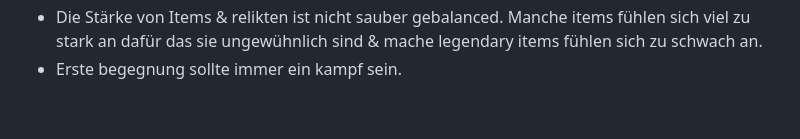
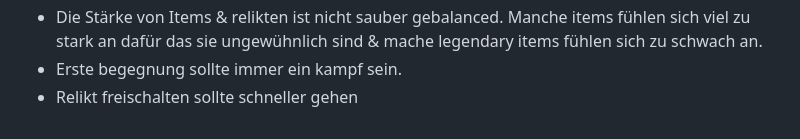
Before and after one commit to Viktor2588/tensura-guild, a Markdown page: TODO.md, the part around the change. Drawn GitHub-style.

```diff
--- a/TODO.md
+++ b/TODO.md
@@ -91,3 +91,4 @@ Balance und Werkzeug:
 - Mir fehlt noch das Donnerelement
 - Die Stärke von Items & relikten ist nicht sauber gebalanced. Manche items fühlen sich viel zu stark an dafür das sie ungewühnlich sind & mache legendary items fühlen sich zu schwach an.
 - Erste begegnung sollte immer ein kampf sein.
+- Relikt freischalten sollte schneller gehen
```
